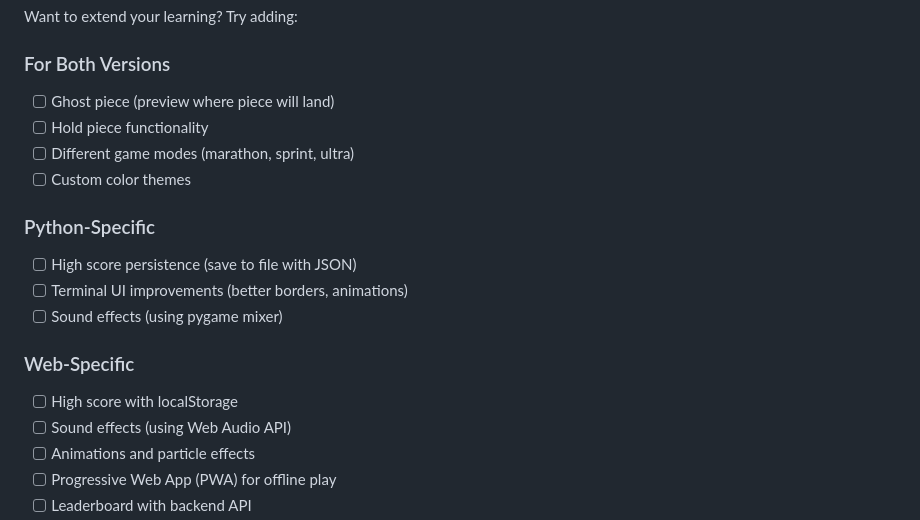
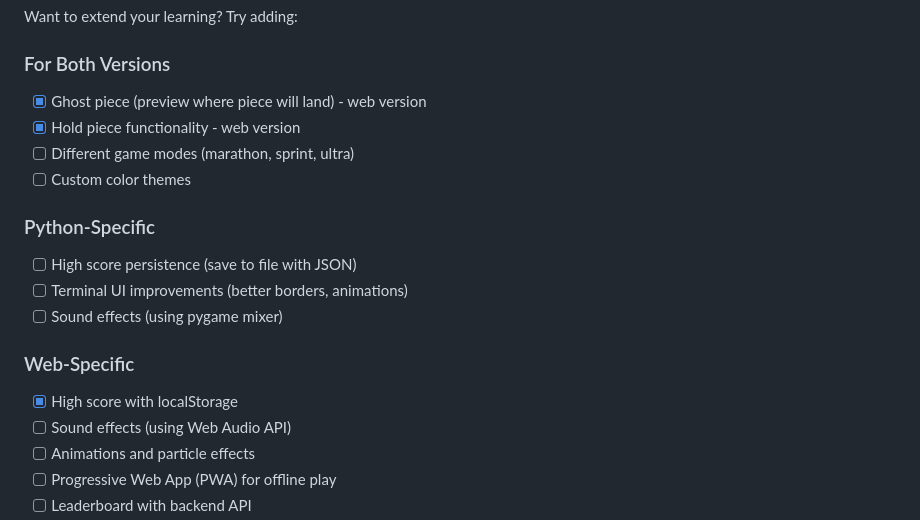
Before and after one commit to vaggab0nd/fun-tetris, a Markdown page: README.md, the part around one of its changes. Rendered like a GitHub page.

```diff
--- a/README.md
+++ b/README.md
@@ -133,8 +137,8 @@ This implementation demonstrates several programming concepts:
 Want to extend your learning? Try adding:
 
 ### For Both Versions
-- [ ] Ghost piece (preview where piece will land)
-- [ ] Hold piece functionality
+- [x] Ghost piece (preview where piece will land) - web version
+- [x] Hold piece functionality - web version
 - [ ] Different game modes (marathon, sprint, ultra)
 - [ ] Custom color themes
 
@@ -144,7 +148,7 @@ Want to extend your learning? Try adding:
 - [ ] Sound effects (using pygame mixer)
 
 ### Web-Specific
-- [ ] High score with localStorage
+- [x] High score with localStorage
 - [ ] Sound effects (using Web Audio API)
 - [ ] Animations and particle effects
 - [ ] Progressive Web App (PWA) for offline play
```
Also changed, not shown: other parts of README.md (+26 -22 lines), CUBE_LAB.md (added, +129 -0 lines).
